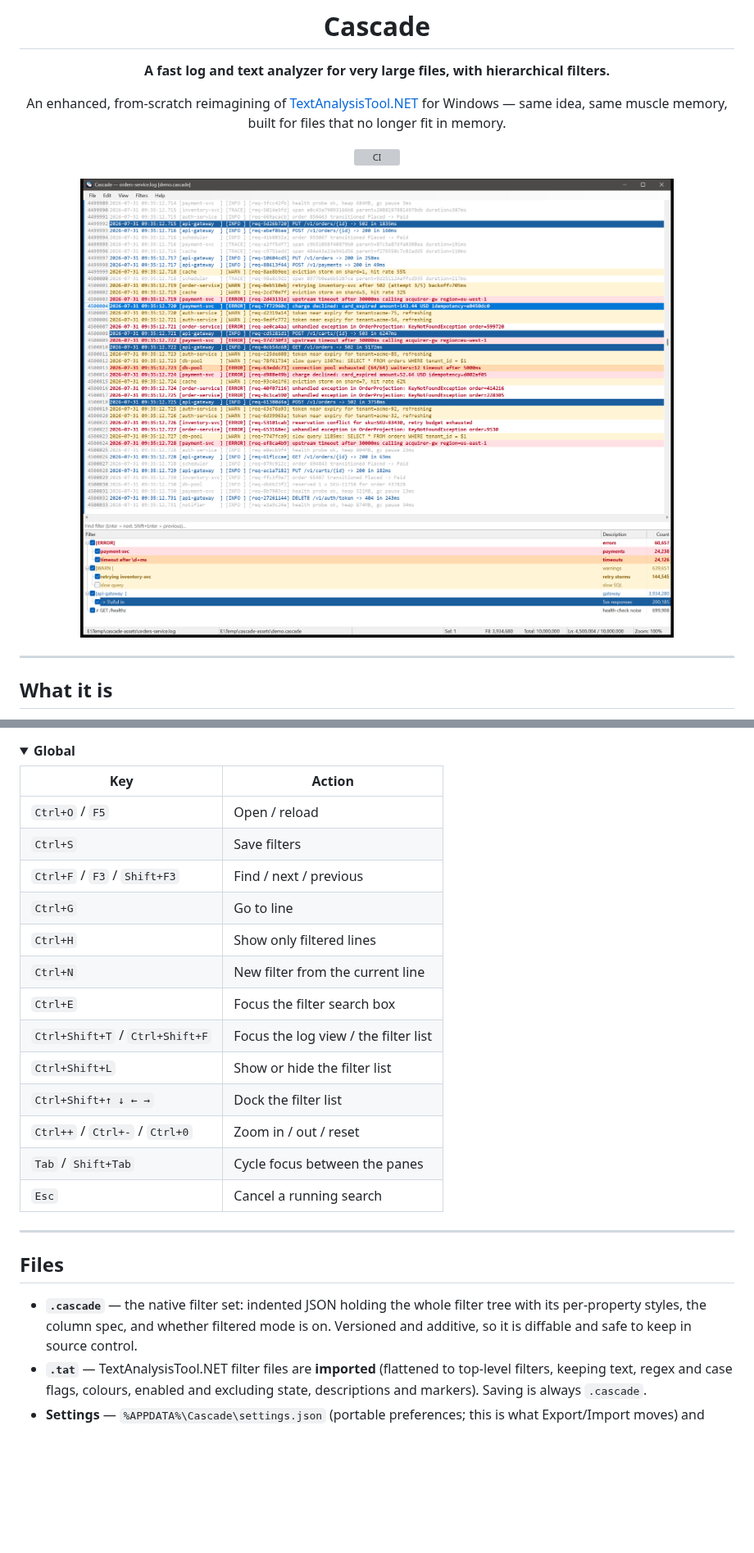
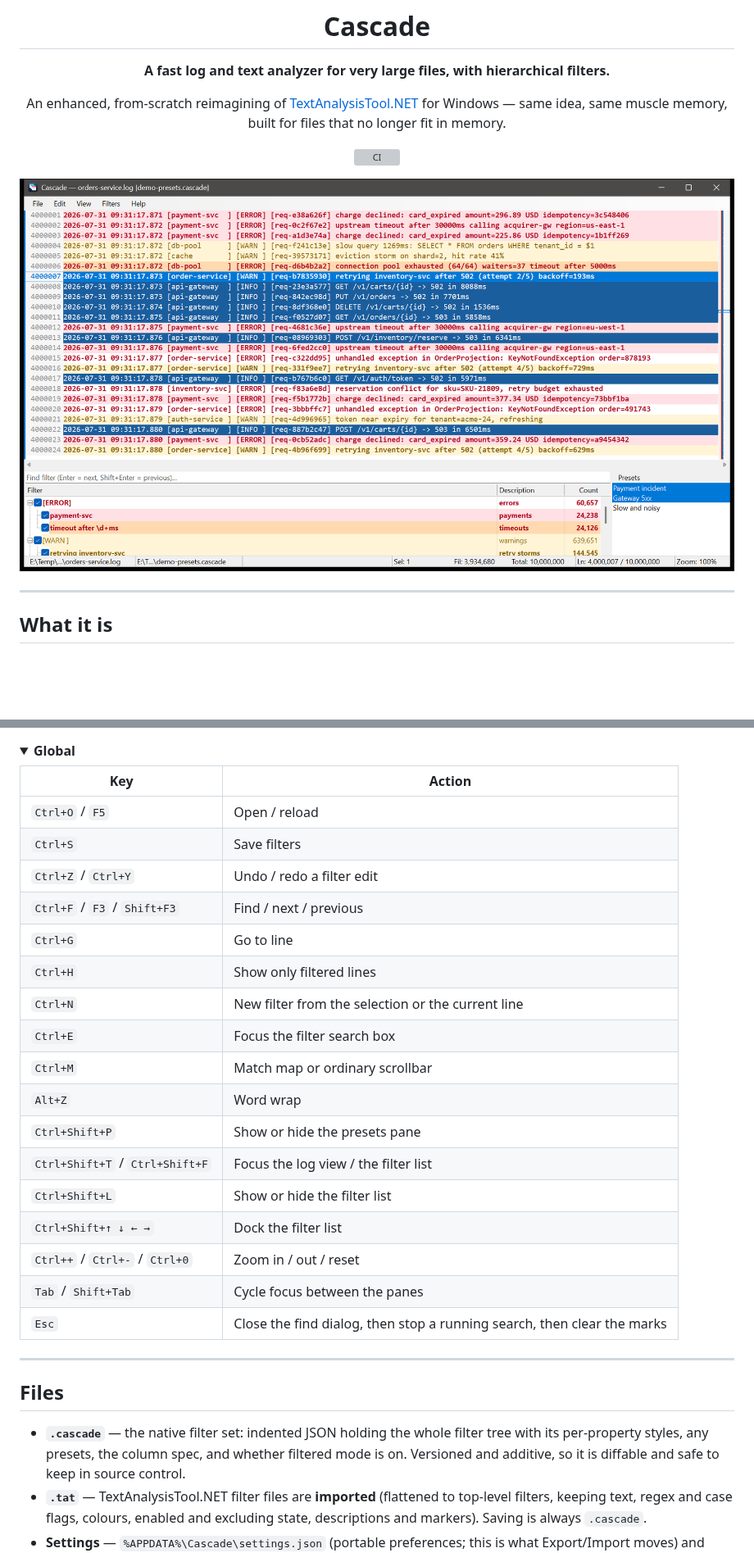
Before and after one commit to rahul-ramadas/Cascade, a Markdown page: README.md, 2 parts joined by grey strips. Shown at 82% size. Drawn GitHub-style; pictures changed too: docs/images/hero.png; folded sections open; blank space fills up the shorter version; grey boxes are pictures that could not be loaded.

```diff
--- a/README.md
+++ b/README.md
@@ -249,17 +322,21 @@ line**, so turning columns on can't change what you see.
 |---|---|
 | `Ctrl+O` / `F5` | Open / reload |
 | `Ctrl+S` | Save filters |
+| `Ctrl+Z` / `Ctrl+Y` | Undo / redo a filter edit |
 | `Ctrl+F` / `F3` / `Shift+F3` | Find / next / previous |
 | `Ctrl+G` | Go to line |
 | `Ctrl+H` | Show only filtered lines |
-| `Ctrl+N` | New filter from the current line |
+| `Ctrl+N` | New filter from the selection or the current line |
 | `Ctrl+E` | Focus the filter search box |
+| `Ctrl+M` | Match map or ordinary scrollbar |
+| `Alt+Z` | Word wrap |
+| `Ctrl+Shift+P` | Show or hide the presets pane |
 | `Ctrl+Shift+T` / `Ctrl+Shift+F` | Focus the log view / the filter list |
 | `Ctrl+Shift+L` | Show or hide the filter list |
 | `Ctrl+Shift+↑ ↓ ← →` | Dock the filter list |
 | `Ctrl++` / `Ctrl+-` / `Ctrl+0` | Zoom in / out / reset |
 | `Tab` / `Shift+Tab` | Cycle focus between the panes |
-| `Esc` | Cancel a running search |
+| `Esc` | Close the find dialog, then stop a running search, then clear the marks |
 
 </details>
 
@@ -268,7 +345,7 @@ line**, so turning columns on can't change what you see.
 ## Files
 
 - **`.cascade`** — the native filter set: indented JSON holding the whole filter tree with its
-  per-property styles, the column spec, and whether filtered mode is on. Versioned and
+  per-property styles, any presets, the column spec, and whether filtered mode is on. Versioned and
   additive, so it is diffable and safe to keep in source control.
 - **`.tat`** — TextAnalysisTool.NET filter files are **imported** (flattened to top-level filters,
   keeping text, regex and case flags, colours, enabled and excluding state, descriptions and
```
Also changed, not shown: other parts of README.md (+78 -5 lines), docs/images/find-highlighting.png (added).
